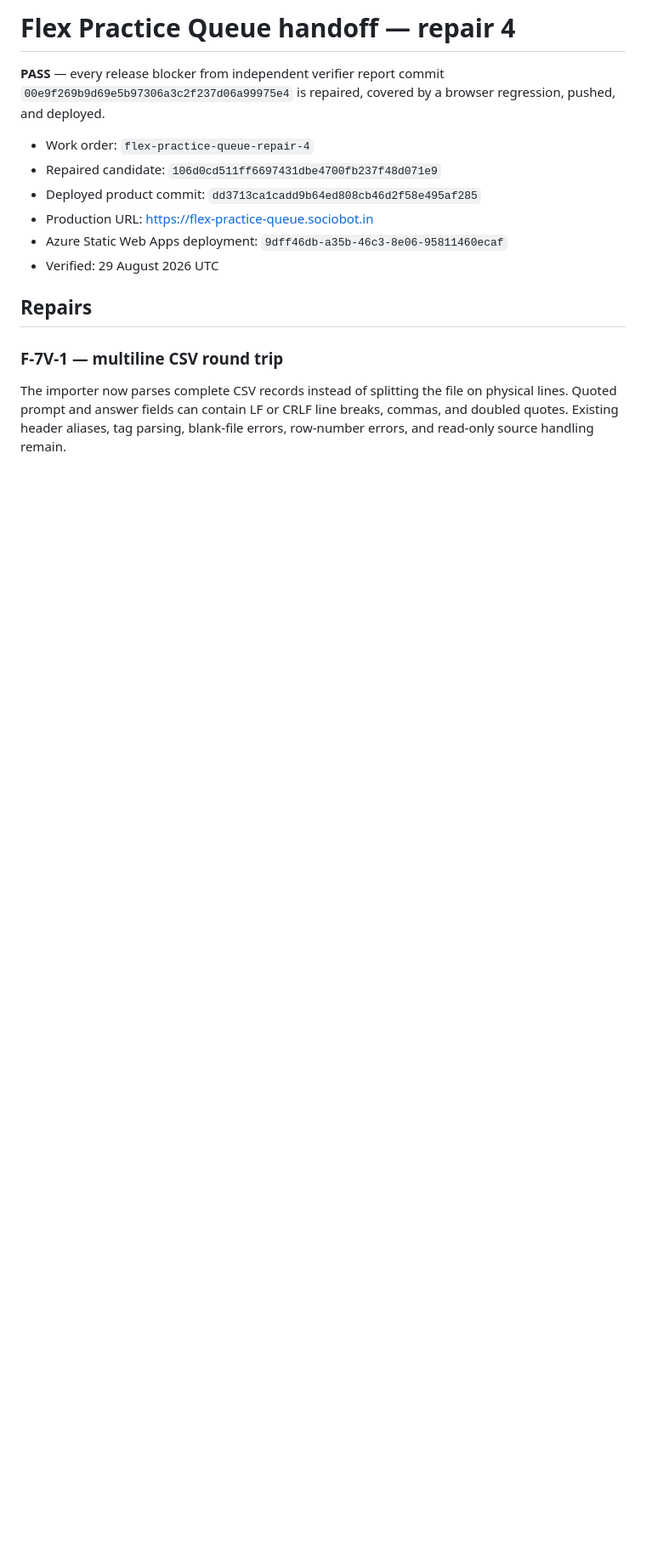
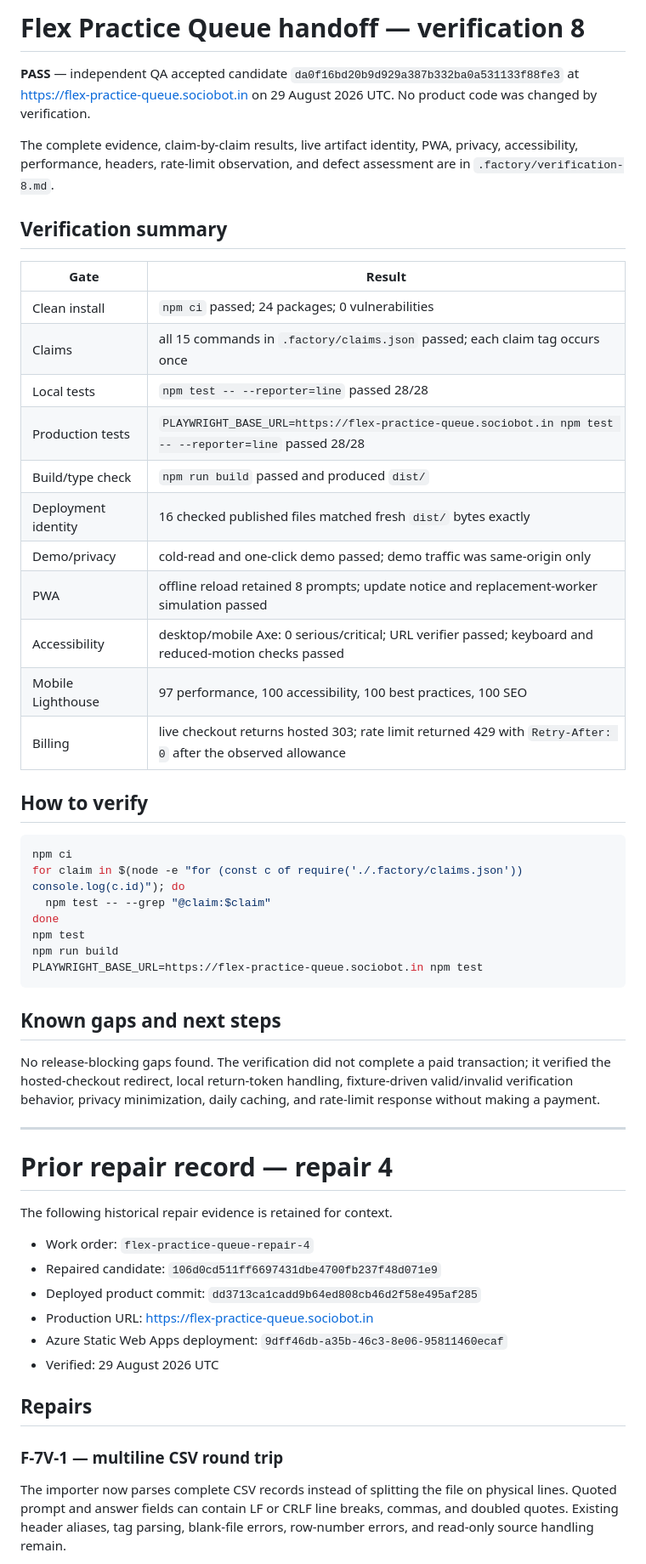
Before and after one commit to B-Divyesh/sf-flex-practice-queue, a Markdown page: .factory/handoff.md, the part around the change. Shown at 85% size. Drawn GitHub-style; blank space fills up the shorter version.

Commit message:
docs: record verification 8 pass

````diff
--- a/.factory/handoff.md
+++ b/.factory/handoff.md
@@ -1,8 +1,54 @@
-# Flex Practice Queue handoff — repair 4
+# Flex Practice Queue handoff — verification 8
 
-**PASS** — every release blocker from independent verifier report commit
-`00e9f269b9d69e5b97306a3c2f237d06a99975e4` is repaired, covered by a
-browser regression, pushed, and deployed.
+**PASS** — independent QA accepted candidate
+`da0f16bd20b9d929a387b332ba0a531133f88fe3` at
+<https://flex-practice-queue.sociobot.in> on 29 August 2026 UTC. No product
+code was changed by verification.
+
+The complete evidence, claim-by-claim results, live artifact identity, PWA,
+privacy, accessibility, performance, headers, rate-limit observation, and
+defect assessment are in `.factory/verification-8.md`.
+
+## Verification summary
+
+| Gate | Result |
+| --- | --- |
+| Clean install | `npm ci` passed; 24 packages; 0 vulnerabilities |
+| Claims | all 15 commands in `.factory/claims.json` passed; each claim tag occurs once |
+| Local tests | `npm test -- --reporter=line` passed 28/28 |
+| Production tests | `PLAYWRIGHT_BASE_URL=https://flex-practice-queue.sociobot.in npm test -- --reporter=line` passed 28/28 |
+| Build/type check | `npm run build` passed and produced `dist/` |
+| Deployment identity | 16 checked published files matched fresh `dist/` bytes exactly |
+| Demo/privacy | cold-read and one-click demo passed; demo traffic was same-origin only |
+| PWA | offline reload retained 8 prompts; update notice and replacement-worker simulation passed |
+| Accessibility | desktop/mobile Axe: 0 serious/critical; URL verifier passed; keyboard and reduced-motion checks passed |
+| Mobile Lighthouse | 97 performance, 100 accessibility, 100 best practices, 100 SEO |
+| Billing | live checkout returns hosted 303; rate limit returned 429 with `Retry-After: 0` after the observed allowance |
+
+## How to verify
+
+```sh
+npm ci
+for claim in $(node -e "for (const c of require('./.factory/claims.json')) console.log(c.id)"); do
+  npm test -- --grep "@claim:$claim"
+done
+npm test
+npm run build
+PLAYWRIGHT_BASE_URL=https://flex-practice-queue.sociobot.in npm test
+```
+
+## Known gaps and next steps
+
+No release-blocking gaps found. The verification did not complete a paid
+transaction; it verified the hosted-checkout redirect, local return-token
+handling, fixture-driven valid/invalid verification behavior, privacy
+minimization, daily caching, and rate-limit response without making a payment.
+
+---
+
+# Prior repair record — repair 4
+
+The following historical repair evidence is retained for context.
 
 - Work order: `flex-practice-queue-repair-4`
 - Repaired candidate: `106d0cd511ff6697431dbe4700fb237f48d071e9`
````
Also changed, not shown: .factory/verification-8.md (added, +136 -0 lines).
